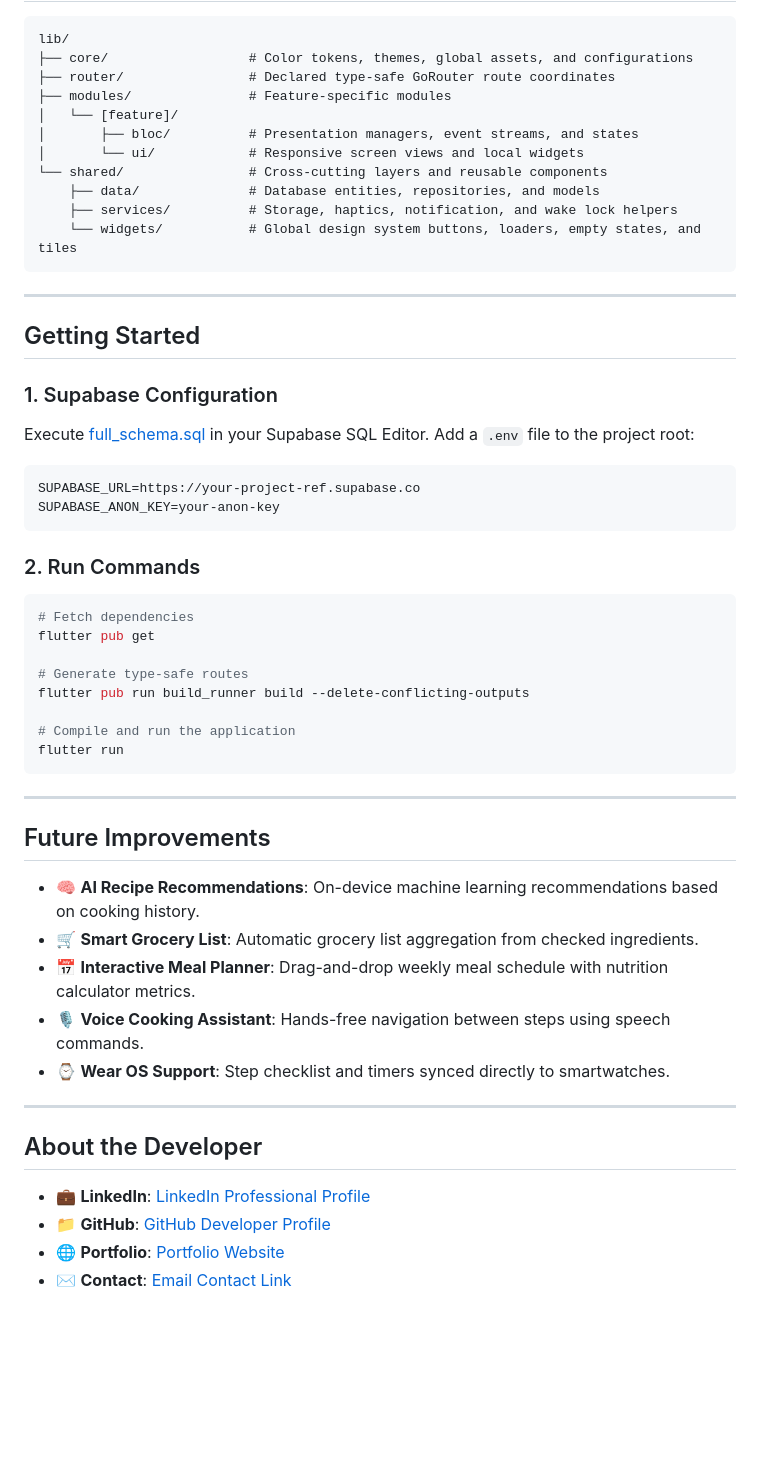
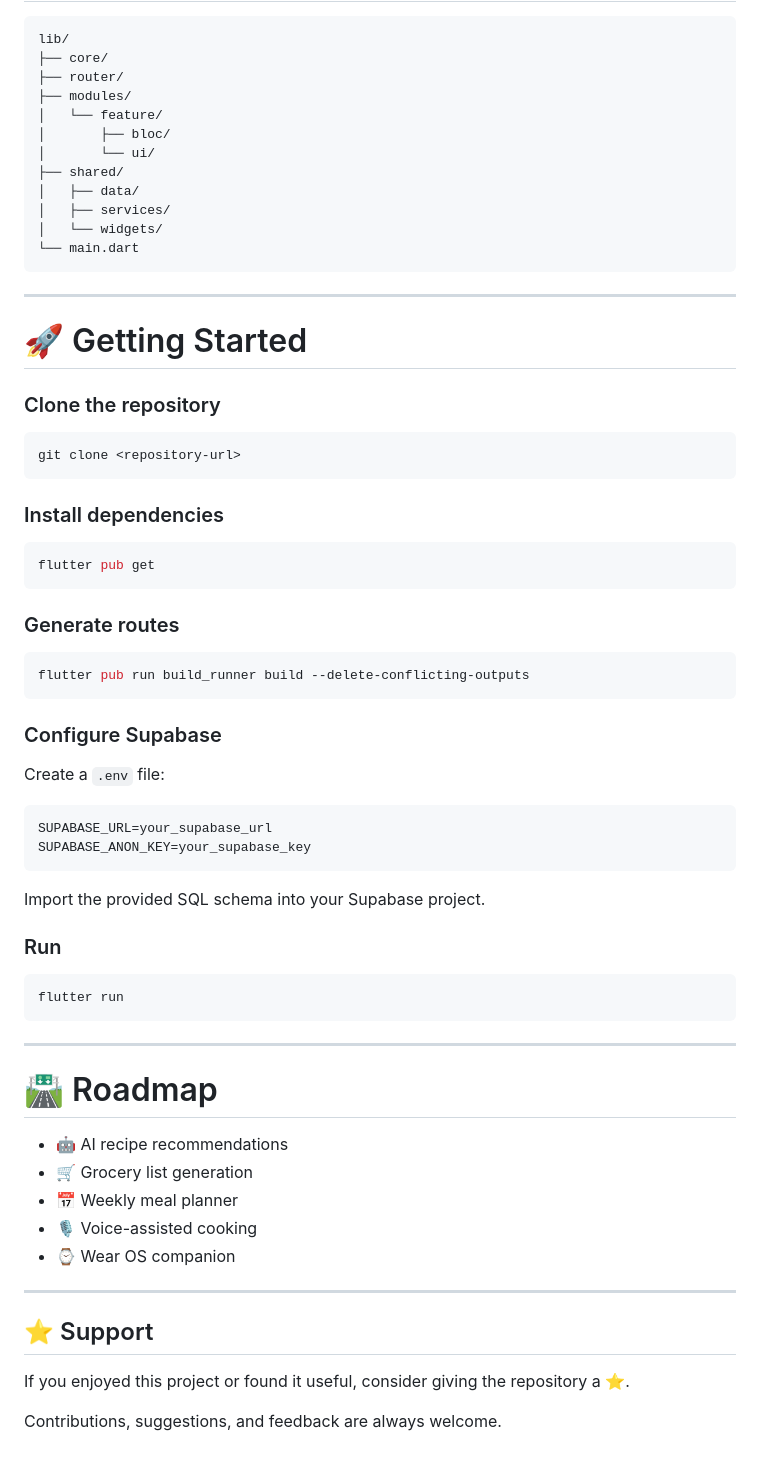
Before and after one commit to sreejithcs007/receipely, a Markdown page: README.md, the part around one of its changes. GitHub-like rendering; blank space fills up the shorter version.

````diff
--- a/README.md
+++ b/README.md
@@ -109,55 +121,71 @@ Recipely uses Clean Architecture separated into Presentation, Domain, and Data l
 lib/
-├── core/                  # Color tokens, themes, global assets, and configurations
-├── router/                # Declared type-safe GoRouter route coordinates
-├── modules/               # Feature-specific modules
-│   └── [feature]/
-│       ├── bloc/          # Presentation managers, event streams, and states
-│       └── ui/            # Responsive screen views and local widgets
-└── shared/                # Cross-cutting layers and reusable components
-    ├── data/              # Database entities, repositories, and models
-    ├── services/          # Storage, haptics, notification, and wake lock helpers
-    └── widgets/           # Global design system buttons, loaders, empty states, and tiles
+├── core/
+├── router/
+├── modules/
+│   └── feature/
+│       ├── bloc/
+│       └── ui/
+├── shared/
+│   ├── data/
+│   ├── services/
+│   └── widgets/
+└── main.dart
 ```
 
 ---
 
-## Getting Started
+# 🚀 Getting Started
 
-### 1. Supabase Configuration
-Execute [full_schema.sql](file:///d:/New%20folder/receipe_flutter/full_schema.sql) in your Supabase SQL Editor.
-Add a `.env` file to the project root:
-```env
-SUPABASE_URL=https://your-project-ref.supabase.co
-SUPABASE_ANON_KEY=your-anon-key
+### Clone the repository
+
+```bash
+git clone <repository-url>
 ```
 
-### 2. Run Commands
+### Install dependencies
+
 ```bash
-# Fetch dependencies
 flutter pub get
+```
 
-# Generate type-safe routes
+### Generate routes
+
+```bash
 flutter pub run build_runner build --delete-conflicting-outputs
+```
 
-# Compile and run the application
+### Configure Supabase
+
+Create a `.env` file:
+
+```env
+SUPABASE_URL=your_supabase_url
+SUPABASE_ANON_KEY=your_supabase_key
+```
+
+Import the provided SQL schema into your Supabase project.
+
+### Run
+
+```bash
 flutter run
 ```
 
 ---
 
-## Future Improvements
+# 🛣 Roadmap
 
-- 🧠 **AI Recipe Recommendations**: On-device machine learning recommendations based on cooking history.
-- 🛒 **Smart Grocery List**: Automatic grocery list aggregation from checked ingredients.
-- 📅 **Interactive Meal Planner**: Drag-and-drop weekly meal schedule with nutrition calculator metrics.
-- 🎙️ **Voice Cooking Assistant**: Hands-free navigation between steps using speech commands.
-- ⌚ **Wear OS Support**: Step checklist and timers synced directly to smartwatches.
+- 🤖 AI recipe recommendations
+- 🛒 Grocery list generation
+- 📅 Weekly meal planner
+- 🎙 Voice-assisted cooking
+- ⌚ Wear OS companion
 
 ---
 
-## About the Developer
 
-* 💼 **LinkedIn**: [LinkedIn Professional Profile](https://linkedin.com)
-* 📁 **GitHub**: [GitHub Developer Profile](https://github.com)
-* 🌐 **Portfolio**: [Portfolio Website](https://example.com)
-* ✉️ **Contact**: [Email Contact Link](mailto:example@example.com)
+## ⭐ Support
+
+If you enjoyed this project or found it useful, consider giving the repository a ⭐.
+
+Contributions, suggestions, and feedback are always welcome.
````
Also changed, not shown: other parts of README.md (+88 -76 lines).
